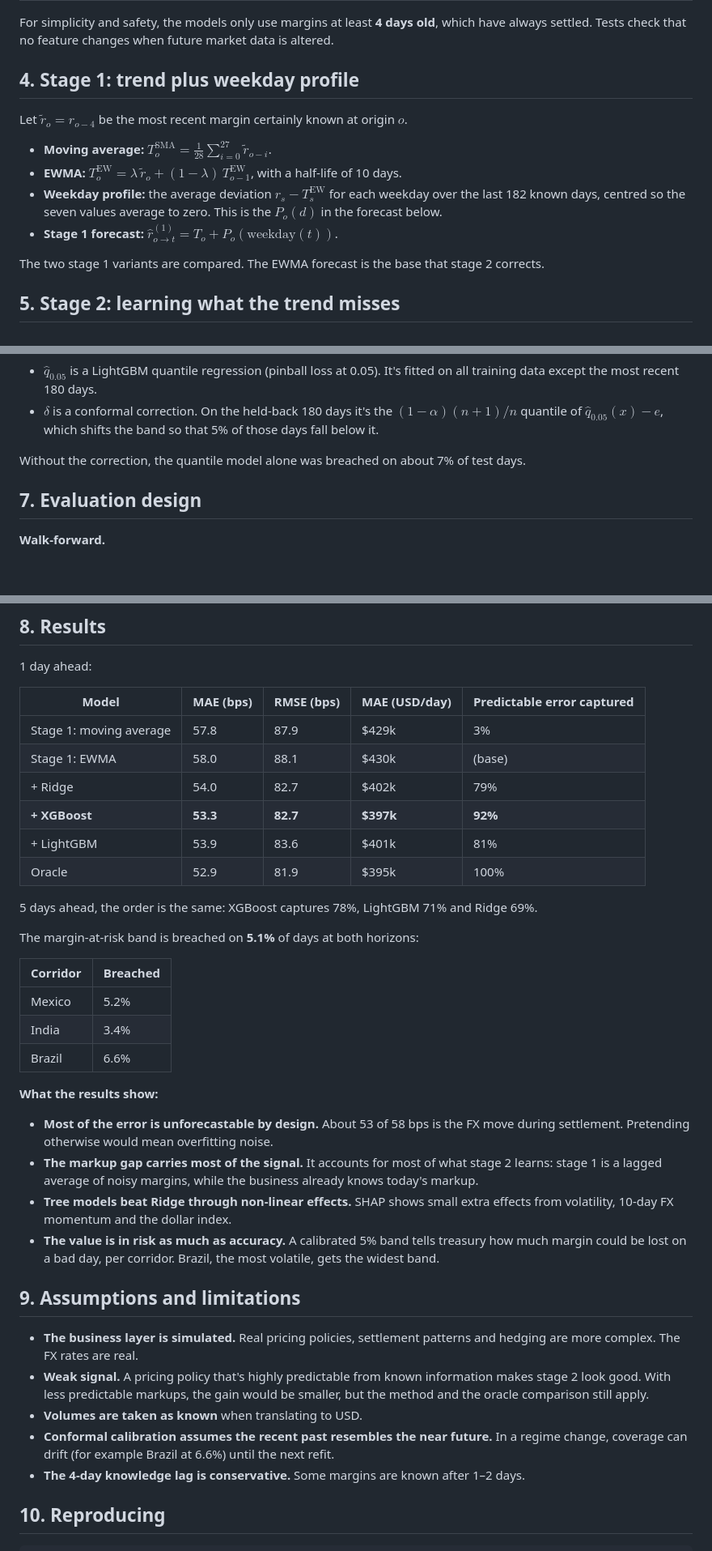
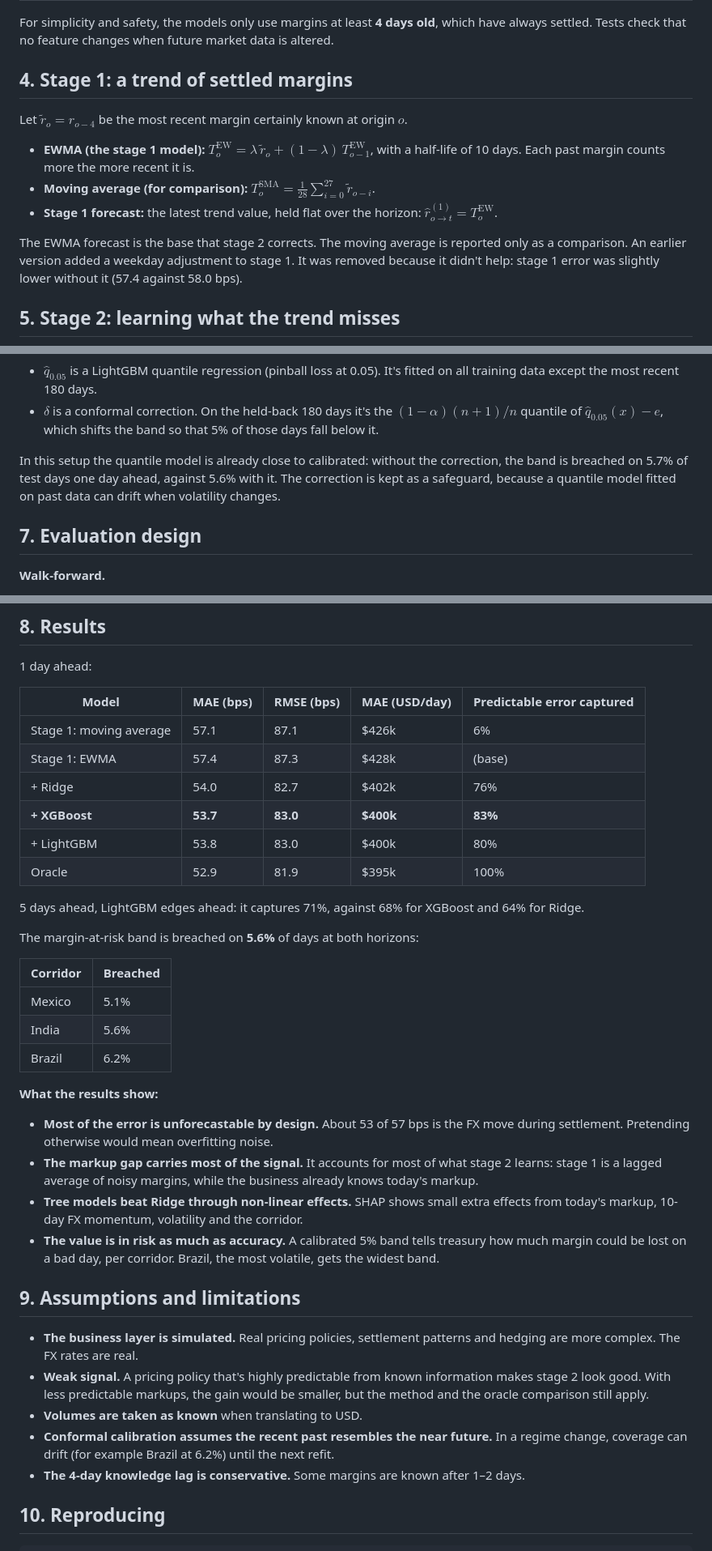
Before and after one commit to marlondocouto2/fx-margin-forecaster, a Markdown page: METHODOLOGY.md, 3 parts joined by grey strips. Shown at 81% size. Drawn GitHub-style; blank space fills up the shorter version.

```diff
--- a/METHODOLOGY.md
+++ b/METHODOLOGY.md
@@ -96,19 +96,19 @@ $`h \in \{1, 5\}`$. At that moment:
 For simplicity and safety, the models only use margins at least **4 days old**, which have
 always settled. Tests check that no feature changes when future market data is altered.
 
-## 4. Stage 1: trend plus weekday profile
+## 4. Stage 1: a trend of settled margins
 
 Let $`\tilde r_o = r_{o-4}`$ be the most recent margin certainly known at origin $`o`$.
 
-- **Moving average:** $`T^{\mathrm{SMA}}_o = \frac{1}{28}\sum_{i=0}^{27} \tilde r_{o-i}`$.
-- **EWMA:** $`T^{\mathrm{EW}}_o = \lambda\,\tilde r_o + (1-\lambda)\,T^{\mathrm{EW}}_{o-1}`$, with
-  a half-life of 10 days.
-- **Weekday profile:** the average deviation $`r_s - T^{\mathrm{EW}}_s`$ for each weekday over
-  the last 182 known days, centred so the seven values average to zero. This is the $`P_o(d)`$ in
-  the forecast below.
-- **Stage 1 forecast:** $`\hat r^{(1)}_{o \to t} = T_o + P_o(\mathrm{weekday}(t))`$.
+- **EWMA (the stage 1 model):** $`T^{\mathrm{EW}}_o = \lambda\,\tilde r_o + (1-\lambda)\,T^{\mathrm{EW}}_{o-1}`$,
+  with a half-life of 10 days. Each past margin counts more the more recent it is.
+- **Moving average (for comparison):** $`T^{\mathrm{SMA}}_o = \frac{1}{28}\sum_{i=0}^{27} \tilde r_{o-i}`$.
+- **Stage 1 forecast:** the latest trend value, held flat over the horizon:
+  $`\hat r^{(1)}_{o \to t} = T^{\mathrm{EW}}_o`$.
 
-The two stage 1 variants are compared. The EWMA forecast is the base that stage 2 corrects.
+The EWMA forecast is the base that stage 2 corrects. The moving average is reported only as a
+comparison. An earlier version added a weekday adjustment to stage 1. It was removed because it
+didn't help: stage 1 error was slightly lower without it (57.4 against 58.0 bps).
 
 ## 5. Stage 2: learning what the trend misses
 
@@ -160,7 +160,9 @@ The band is the stage 1 forecast plus the 5th-percentile stage 1 error:
   $`(1-\alpha)(n+1)/n`$ quantile of $`\hat q_{0.05}(x) - e`$, which shifts the band so that 5% of
   those days fall below it.
 
-Without the correction, the quantile model alone was breached on about 7% of test days.
+In this setup the quantile model is already close to calibrated: without the correction, the
+band is breached on 5.7% of test days one day ahead, against 5.6% with it. The correction is kept
+as a safeguard, because a quantile model fitted on past data can drift when volatility changes.
 
 ## 7. Evaluation design
 
@@ -197,31 +199,31 @@ settled data.
 
 | Model | MAE (bps) | RMSE (bps) | MAE (USD/day) | Predictable error captured |
 |---|---|---|---|---|
-| Stage 1: moving average | 57.8 | 87.9 | \$429k | 3% |
-| Stage 1: EWMA | 58.0 | 88.1 | \$430k | (base) |
-| + Ridge | 54.0 | 82.7 | \$402k | 79% |
-| **+ XGBoost** | **53.3** | **82.7** | **\$397k** | **92%** |
-| + LightGBM | 53.9 | 83.6 | \$401k | 81% |
+| Stage 1: moving average | 57.1 | 87.1 | \$426k | 6% |
+| Stage 1: EWMA | 57.4 | 87.3 | \$428k | (base) |
+| + Ridge | 54.0 | 82.7 | \$402k | 76% |
+| **+ XGBoost** | **53.7** | **83.0** | **\$400k** | **83%** |
+| + LightGBM | 53.8 | 83.0 | \$400k | 80% |
 | Oracle | 52.9 | 81.9 | \$395k | 100% |
 
-5 days ahead, the order is the same: XGBoost captures 78%, LightGBM 71% and Ridge 69%.
+5 days ahead, LightGBM edges ahead: it captures 71%, against 68% for XGBoost and 64% for Ridge.
 
-The margin-at-risk band is breached on **5.1%** of days at both horizons:
+The margin-at-risk band is breached on **5.6%** of days at both horizons:
 
 | Corridor | Breached |
 |---|---|
-| Mexico | 5.2% |
-| India | 3.4% |
-| Brazil | 6.6% |
+| Mexico | 5.1% |
+| India | 5.6% |
+| Brazil | 6.2% |
 
 **What the results show:**
 
-- **Most of the error is unforecastable by design.** About 53 of 58 bps is the FX move during
+- **Most of the error is unforecastable by design.** About 53 of 57 bps is the FX move during
   settlement. Pretending otherwise would mean overfitting noise.
 - **The markup gap carries most of the signal.** It accounts for most of what stage 2 learns:
   stage 1 is a lagged average of noisy margins, while the business already knows today's markup.
 - **Tree models beat Ridge through non-linear effects.** SHAP shows small extra effects from
-  volatility, 10-day FX momentum and the dollar index.
+  today's markup, 10-day FX momentum, volatility and the corridor.
 - **The value is in risk as much as accuracy.** A calibrated 5% band tells treasury how much margin
   could be lost on a bad day, per corridor. Brazil, the most volatile, gets the widest band.
 
@@ -234,7 +236,7 @@ The margin-at-risk band is breached on **5.1%** of days at both horizons:
   oracle comparison still apply.
 - **Volumes are taken as known** when translating to USD.
 - **Conformal calibration assumes the recent past resembles the near future.** In a regime change,
-  coverage can drift (for example Brazil at 6.6%) until the next refit.
+  coverage can drift (for example Brazil at 6.2%) until the next refit.
 - **The 4-day knowledge lag is conservative.** Some margins are known after 1–2 days.
 
 ## 10. Reproducing
```
Also changed, not shown: README.md (+17 -17 lines), reports/figures/model_ladder.png, reports/figures/results_table.png, reports/figures/risk_band.png, reports/figures/shap_summary.png, 9 other files.
